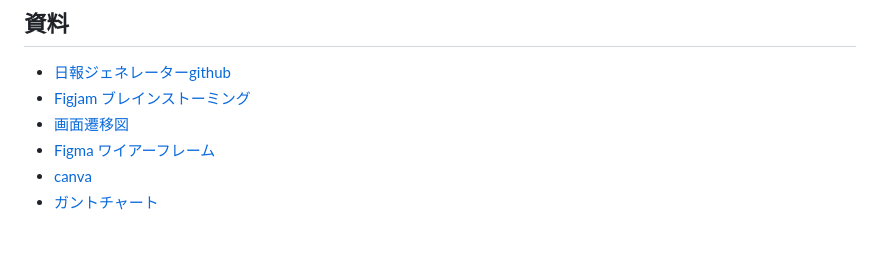
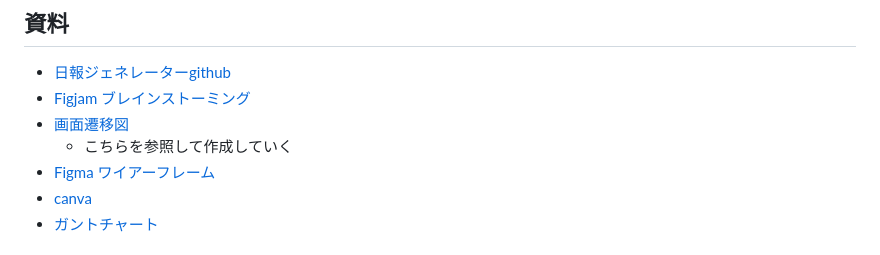
Before and after one commit to apprentice-team-3/team-weekly-report, a Markdown page: README.md, the part around the change. Rendered like a GitHub page.

Commit message:
画面遷移図のリンクの下に情報を追記

```diff
--- a/README.md
+++ b/README.md
@@ -78,6 +78,7 @@ TEAM WEEKLY REPORTでは、一週間を通してチーム内のメンバーの
 - [日報ジェネレーターgithub](https://github.com/YNSTakeru/nippou)
 - [Figjam ブレインストーミング](https://www.figma.com/file/HBNiNLmaQPbljILRmpGzg4/%E3%83%96%E3%83%AC%E3%82%A4%E3%83%B3%E3%82%B9%E3%83%88%E3%83%BC%E3%83%9F%E3%83%B3%E3%82%B0?type=whiteboard&node-id=0-1&t=xOrtzZ9IJClhMGrx-0)
 - [画面遷移図](https://www.figma.com/file/ykH6v9Pb38mgeLfxPi8efe/%E7%94%BB%E9%9D%A2%E9%81%B7%E7%A7%BB%E5%9B%B3?type=design&node-id=0-1&mode=design&t=I9o4KxaUTOZHPsMR-0)
+    - こちらを参照して作成していく
 - [Figma ワイアーフレーム](https://www.figma.com/file/2lM4NdTUwWN4LQPMhQ3RYg/team-weekly-report?type=design&node-id=0-1&mode=design&t=g6ZounenW7Y9VEsu-0)
 - [canva](https://www.canva.com/design/DAF-DrhgPv8/IMTd2asvltNLsx_qR3f_KQ/edit)
 - [ガントチャート](https://docs.google.com/spreadsheets/d/1smK0GsQfyVPx66Foyk5vRdk7CFmL2-o6EbJq679zI7c/edit)
```
